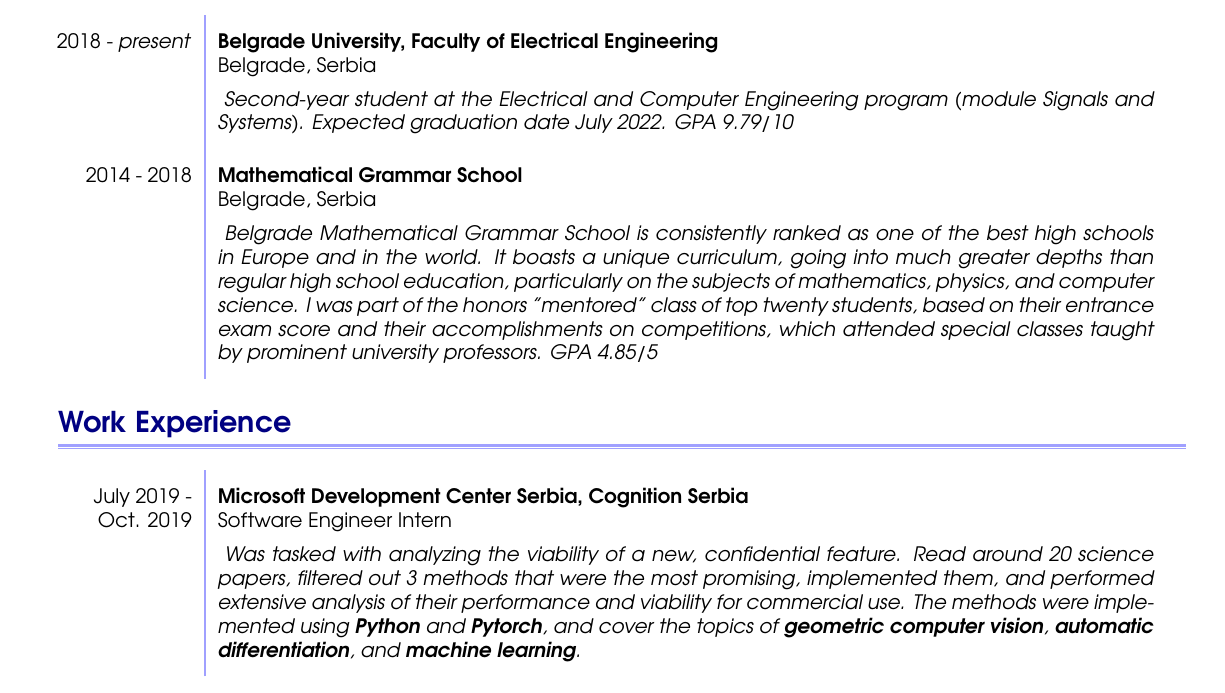
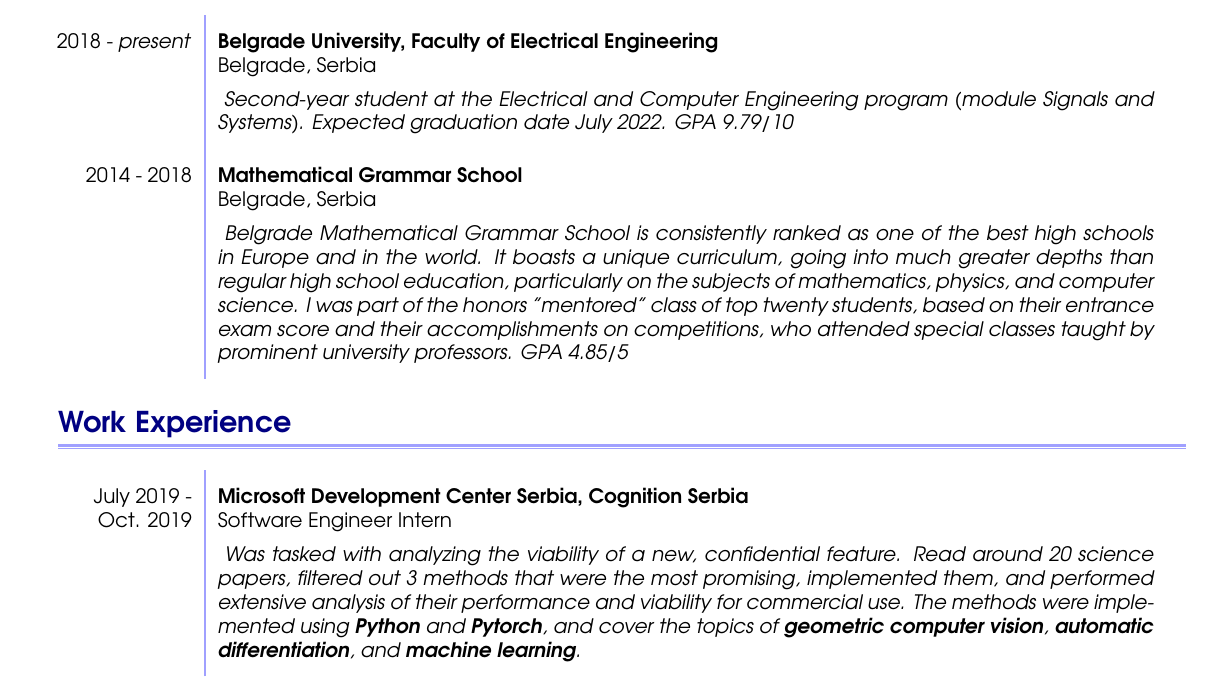
Before and after one commit to MihailoGrbic/curriculum_vitae, a LaTeX document (main.tex): part of page 1 of 3, cut so that both start at the same text. Compiled offline with pdfLaTeX.

Commit message:
Fixed minor grammatical error

```diff
--- a/main.tex
+++ b/main.tex
@@ -152,7 +152,7 @@
     				{Belgrade, Serbia}
     				{
                         Belgrade Mathematical Grammar School is consistently ranked as one of the best high schools in Europe and in the world. It boasts a unique curriculum, going into much greater depths than regular high school education, particularly on the subjects of mathematics, physics, and computer science.
-                        I was part of the honors "mentored" class of top twenty students, based on their entrance exam score and their accomplishments on competitions, which attended special classes taught by prominent university professors. GPA 4.85/5
+                        I was part of the honors "mentored" class of top twenty students, based on their entrance exam score and their accomplishments on competitions, who attended special classes taught by prominent university professors. GPA 4.85/5
     				}
     	\end{cvtable}
 
```
Also changed, not shown: Mihailo_Grbic_CV.pdf.
